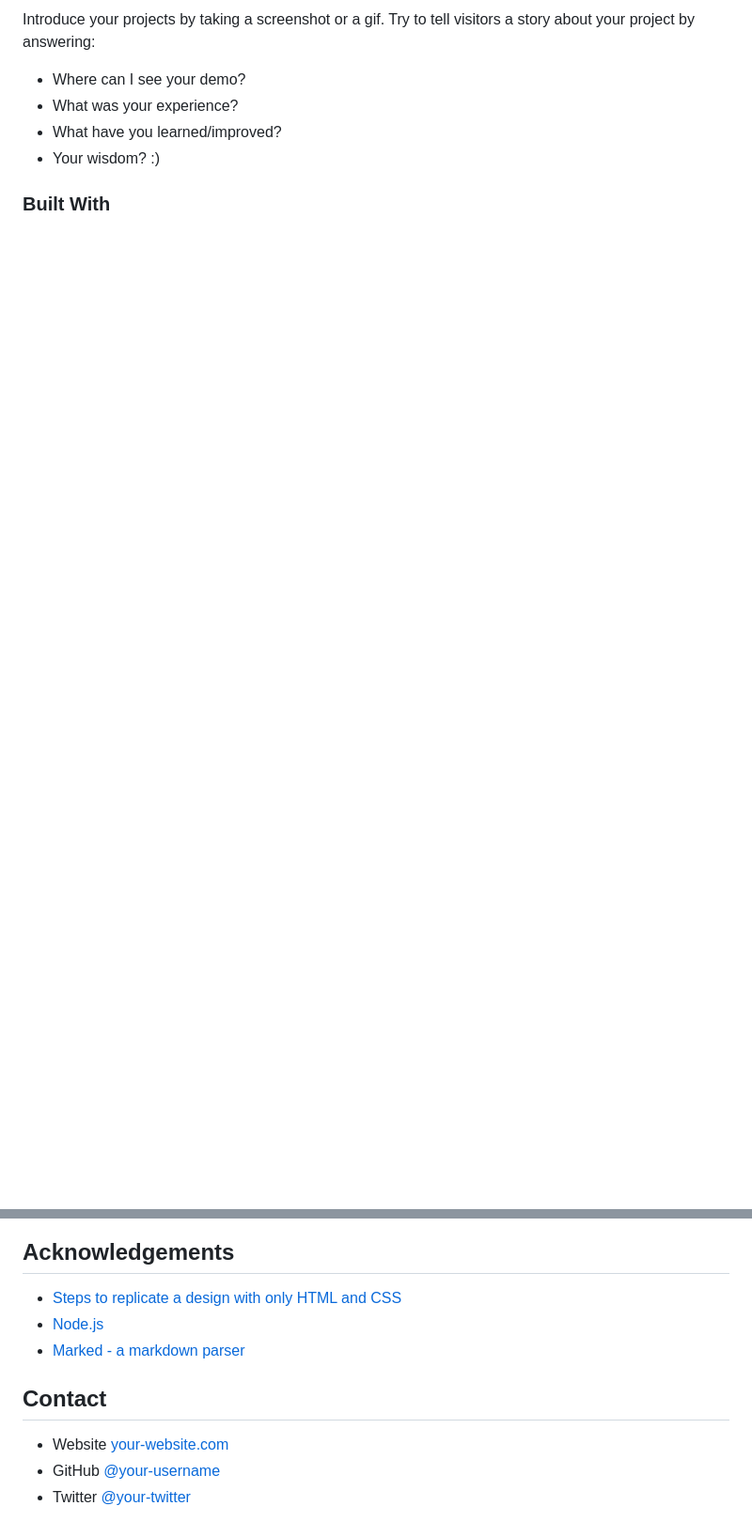
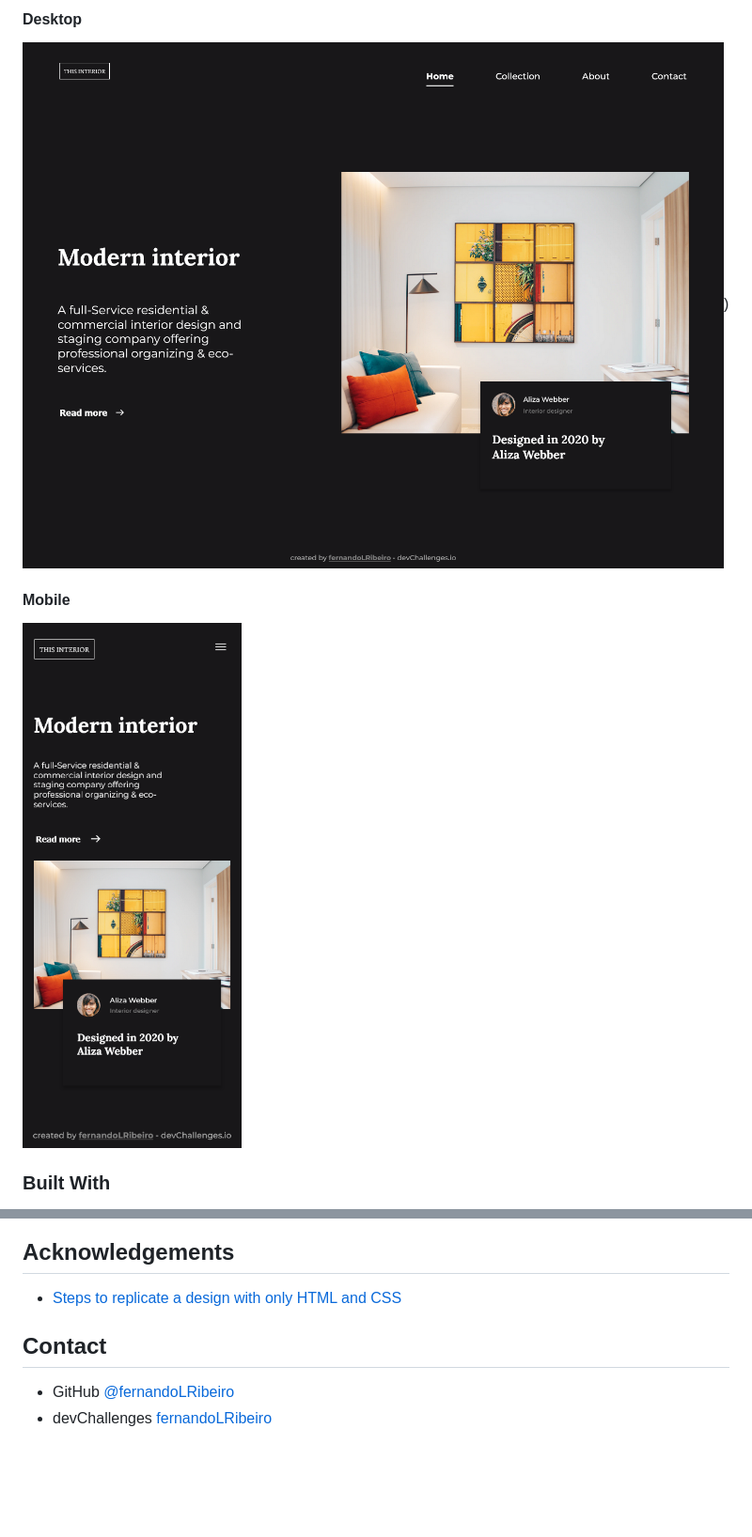
Before and after one commit to fernandoLRibeiro/interior-consultant-solution, a Markdown page: README.md, 2 parts joined by grey strips. Shown: that part at 94% size. Rendered like a GitHub page; pictures changed too: screenshots/desktop.png (added), screenshots/mobile.png (added); blank space fills up the shorter version.

Commit message:
Re-write README and tweak CSS

```diff
--- a/README.md
+++ b/README.md
@@ -40,10 +41,11 @@
 
-Introduce your projects by taking a screenshot or a gif. Try to tell visitors a story about your project by answering:
+#### Desktop
 
-- Where can I see your demo?
-- What was your experience?
-- What have you learned/improved?
-- Your wisdom? :)
+![desktop](./screenshots/desktop.png))
+
+#### Mobile
+
+![mobile](./screenshots/mobile.png)
 
 ### Built With
 
@@ -66,9 +63,6 @@ This application/site was created as a submission to a [DevChallenges](https://d
 - [Steps to replicate a design with only HTML and CSS](https://devchallenges-blogs.web.app/how-to-replicate-design/)
-- [Node.js](https://nodejs.org/)
-- [Marked - a markdown parser](https://github.com/chjj/marked)
 
 ## Contact
 
-- Website [your-website.com](https://{your-web-site-link})
-- GitHub [@your-username](https://{github.com/your-usermame})
-- Twitter [@your-twitter](https://{twitter.com/your-username})
+- GitHub [@fernandoLRibeiro](https://github.com/fernandoLRibeiro)
+- devChallenges [fernandoLRibeiro](https://devchallenges.io/portfolio/fernandoLRibeiro)
```
Also changed, not shown: other parts of README.md (+7 -11 lines), 2 other files.
